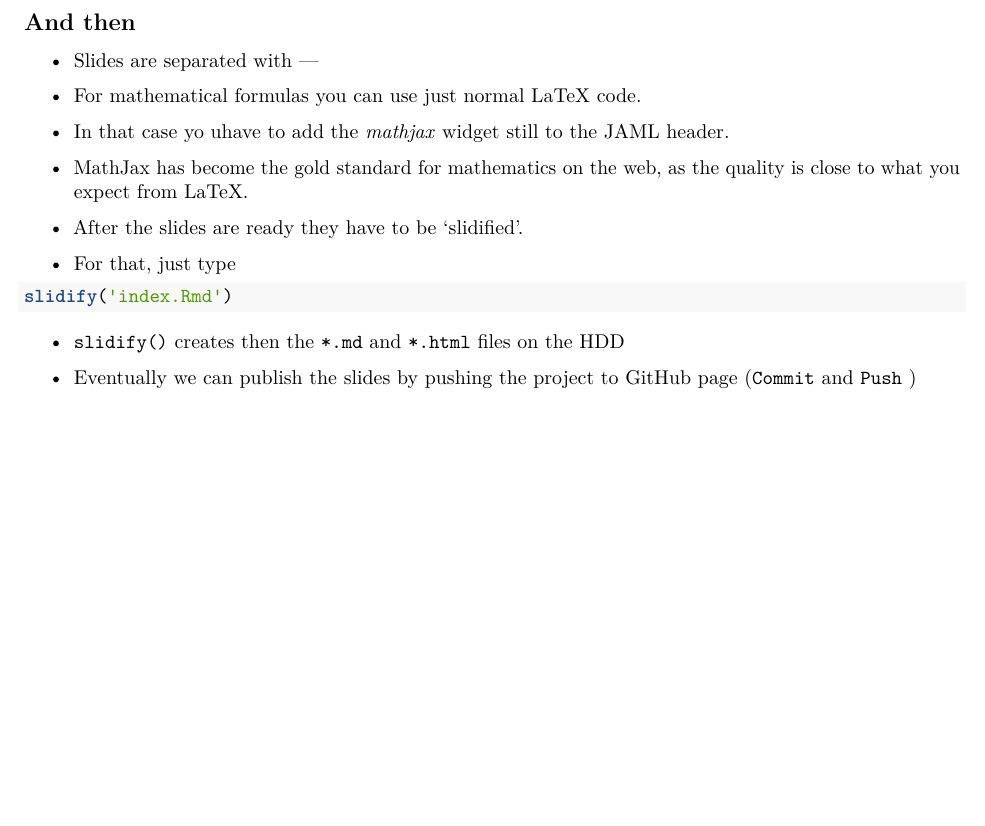
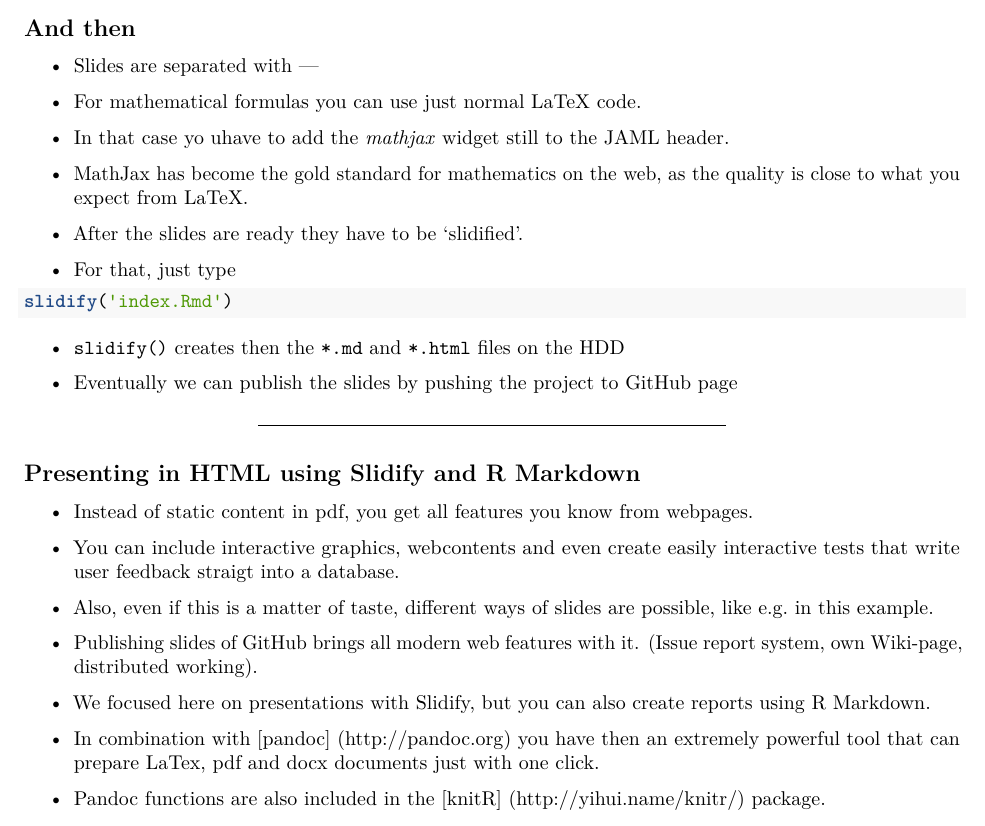
Before and after one commit to fischuu/fischuu.github.io, an R Markdown document (presentations/SlidifyYourPresentations/index.Rmd): part of page 7 of 7, cut so that both start at the same text, the shorter picture padded with empty space. Rendered offline with R 4.5, knitr and Pandoc, then LaTeX, with nearby package versions.

Commit message:
First part finished

```diff
--- a/presentations/SlidifyYourPresentations/index.Rmd
+++ b/presentations/SlidifyYourPresentations/index.Rmd
@@ -310,4 +310,23 @@ slidify('index.Rmd')
 
 * ` slidify() ` creates then the ` *.md` and ` *.html` files on the HDD
 
-* Eventually we can publish the slides by pushing the project to GitHub page (` Commit` and ` Push` )
+* Eventually we can publish the slides by pushing the project to GitHub page
+
+
+---
+
+## Presenting in HTML using Slidify and R Markdown
+
+* Instead of static content in pdf, you get all features you know from webpages.
+
+* You can include interactive graphics, webcontents and even create easily interactive tests that write user feedback straigt into a database.
+
+* Also, even if this is a matter of taste, different ways of slides are possible, like e.g. in [this](http://ramnathv.github.io/slidifyExamples/examples/impressjs) example.
+
+* Publishing slides of GitHub brings all modern web features with it. (Issue report system, own Wiki-page, distributed working).
+
+* We focused here on presentations with Slidify, but you can also create reports using R Markdown.
+
+* In combination with [pandoc] (http://pandoc.org) you have then an extremely powerful tool that can prepare LaTex, pdf and docx documents just with one click.
+
+* Pandoc functions are also included in the [knitR] (http://yihui.name/knitr/) package.
```
Also changed, not shown: presentations/SlidifyYourPresentations/index.html, presentations/SlidifyYourPresentations/index.md, presentations/SlidifyYourPresentations/index.Rmd (6 more changed lines).
